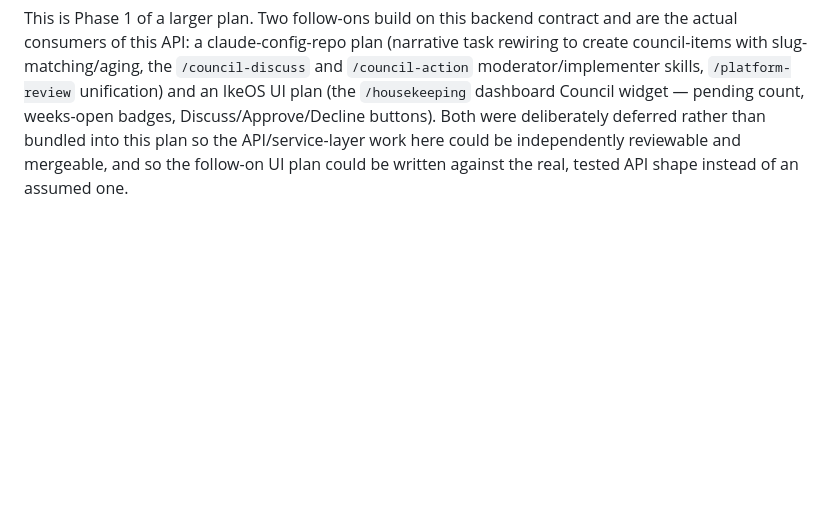
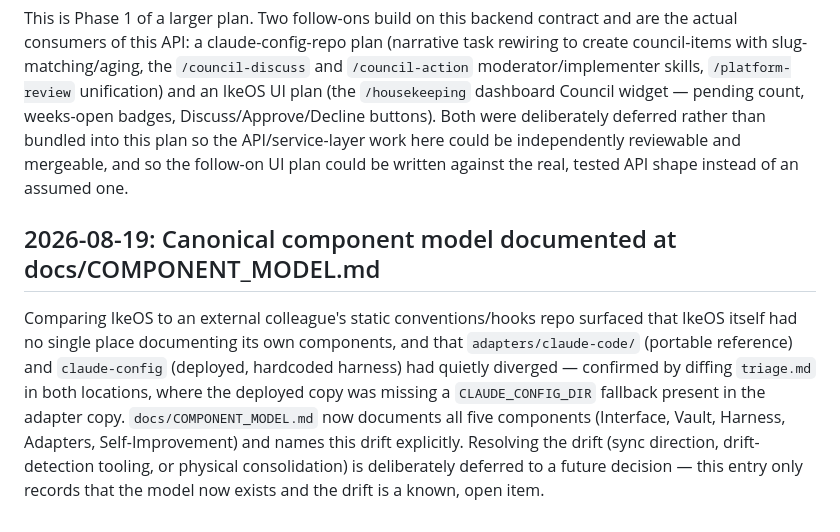
Before and after one commit to theryancoleman/ikeos, a Markdown page: .claude/DECISIONS.md, the part around the change. Drawn GitHub-style; blank space fills up the shorter version.

```diff
--- a/.claude/DECISIONS.md
+++ b/.claude/DECISIONS.md
@@ -264,3 +264,7 @@ The council-pipeline-foundation plan adds `council-item` to `ENTRY_TYPE_CONFIG`
 The three council routes (`/council/<slug>/discuss`, `/approve`, `/decline`) are both token-gated (`@require_capture_token`) and capability-gated (`council_pipeline`, defaults disabled) — a stricter posture than research_sources.py's routes, which have no token auth at all (per that file's own 2026-07-17 DECISIONS.md entry, because they only proxy to the session-manager's own unauthenticated endpoints with no local vault write to protect). Council routes are different: `discuss`/`approve` mutate council-item status directly in the vault *and* trigger real Claude Code sessions (a moderator session for discuss, an implementation session in a worktree for approve) — real side effects that warrant both layers of gating rather than either alone.
 
 This is Phase 1 of a larger plan. Two follow-ons build on this backend contract and are the actual consumers of this API: a claude-config-repo plan (narrative task rewiring to create council-items with slug-matching/aging, the `/council-discuss` and `/council-action` moderator/implementer skills, `/platform-review` unification) and an IkeOS UI plan (the `/housekeeping` dashboard Council widget — pending count, weeks-open badges, Discuss/Approve/Decline buttons). Both were deliberately deferred rather than bundled into this plan so the API/service-layer work here could be independently reviewable and mergeable, and so the follow-on UI plan could be written against the real, tested API shape instead of an assumed one.
+
+## 2026-08-19: Canonical component model documented at docs/COMPONENT_MODEL.md
+
+Comparing IkeOS to an external colleague's static conventions/hooks repo surfaced that IkeOS itself had no single place documenting its own components, and that `adapters/claude-code/` (portable reference) and `claude-config` (deployed, hardcoded harness) had quietly diverged — confirmed by diffing `triage.md` in both locations, where the deployed copy was missing a `CLAUDE_CONFIG_DIR` fallback present in the adapter copy. `docs/COMPONENT_MODEL.md` now documents all five components (Interface, Vault, Harness, Adapters, Self-Improvement) and names this drift explicitly. Resolving the drift (sync direction, drift-detection tooling, or physical consolidation) is deliberately deferred to a future decision — this entry only records that the model now exists and the drift is a known, open item.
```
Also changed, not shown: CLAUDE.md (+1 -0 lines), README.md (+1 -0 lines).
